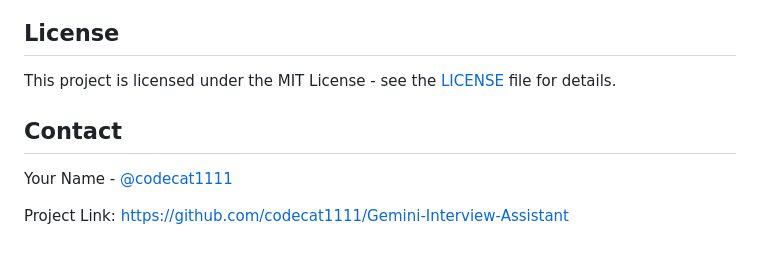
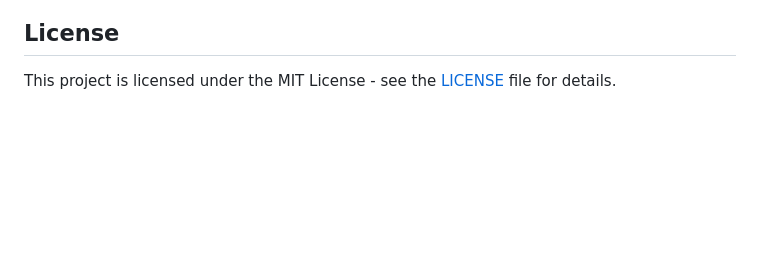
Before and after one commit to codecat1111/Gemini-Interview-Assistant, a Markdown page: README.md, the part around the change. GitHub-like rendering; blank space fills up the shorter version.

```diff
--- a/README.md
+++ b/README.md
@@ -220,9 +220,3 @@ class SystemAudioRecorder:
 ## License
 
 This project is licensed under the MIT License - see the [LICENSE](LICENSE) file for details.
-
-## Contact
-
-Your Name - [@codecat1111](https://github.com/codecat1111)
-
-Project Link: [https://github.com/codecat1111/Gemini-Interview-Assistant](https://github.com/codecat1111/Gemini-Interview-Assistant)
```
